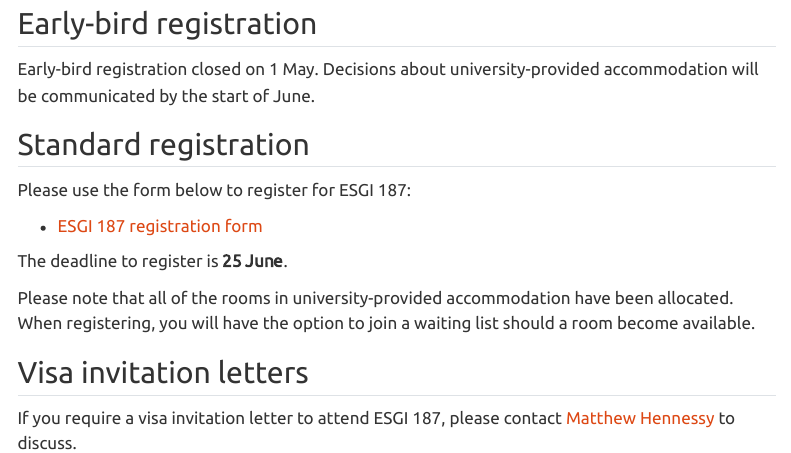
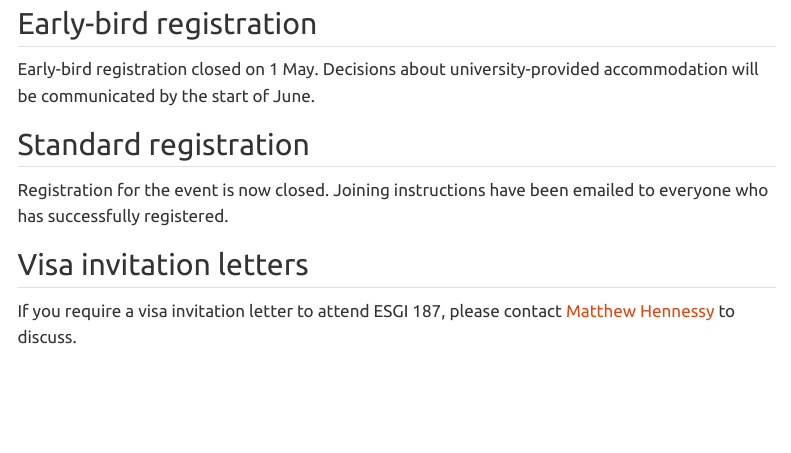
Before and after one commit to engmaths/esgi187, a Quarto document (registration.qmd): the page in a window 1100 px wide, from 110 px down. Rendered offline with R 4.5, knitr and Pandoc in place of Quarto, with nearby package versions; menus at the side of the page are left out.

Commit message:
close registration

```diff
--- a/registration.qmd
+++ b/registration.qmd
@@ -10,13 +10,7 @@
 
 ## Standard registration
 
-Please use the form below to register for ESGI 187:
-
-* [ESGI 187 registration form](https://forms.office.com/e/zVerNw68zq)
-
-The deadline to register is **25 June**.
-
-Please note that all of the rooms in university-provided accommodation have been allocated.  When registering, you will have the option to join a waiting list should a room become available.
+Registration for the event is now closed.  Joining instructions have been emailed to everyone who has successfully registered.
 
 
 ## Visa invitation letters
```
